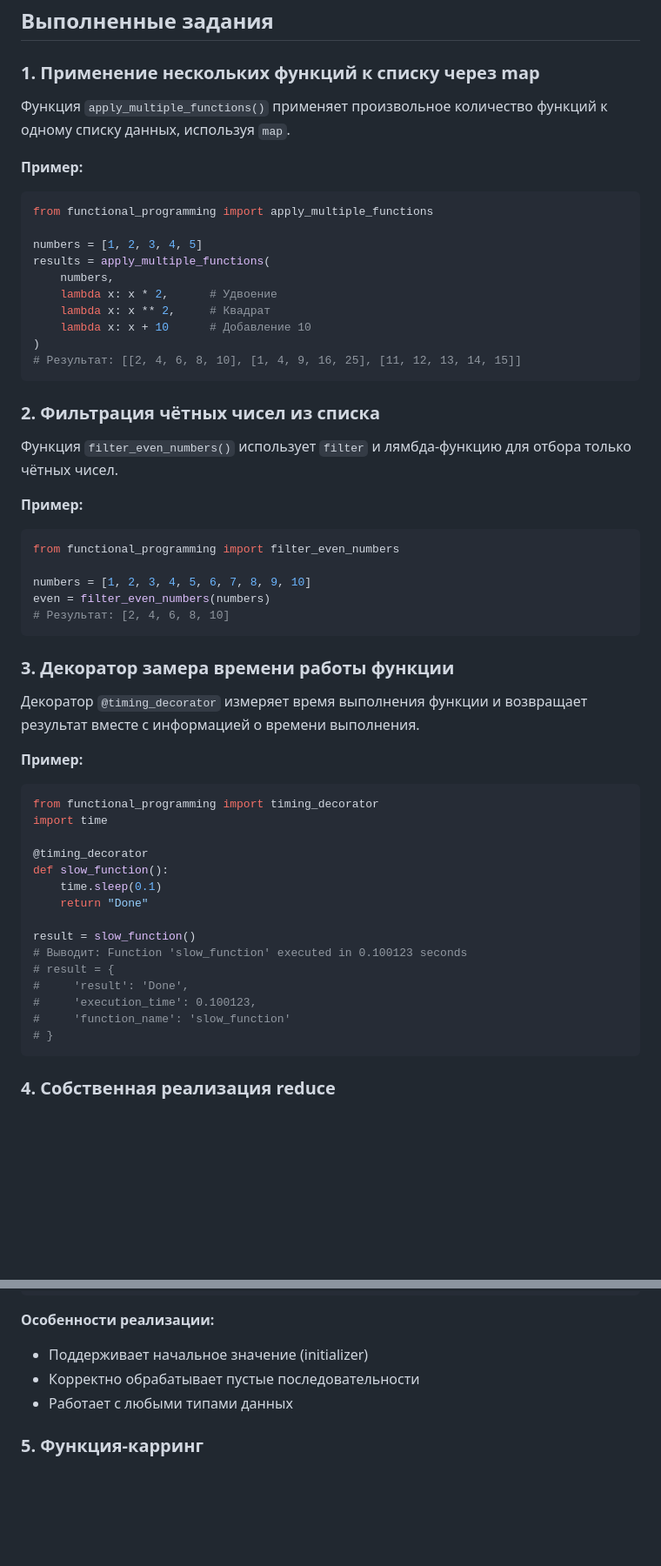
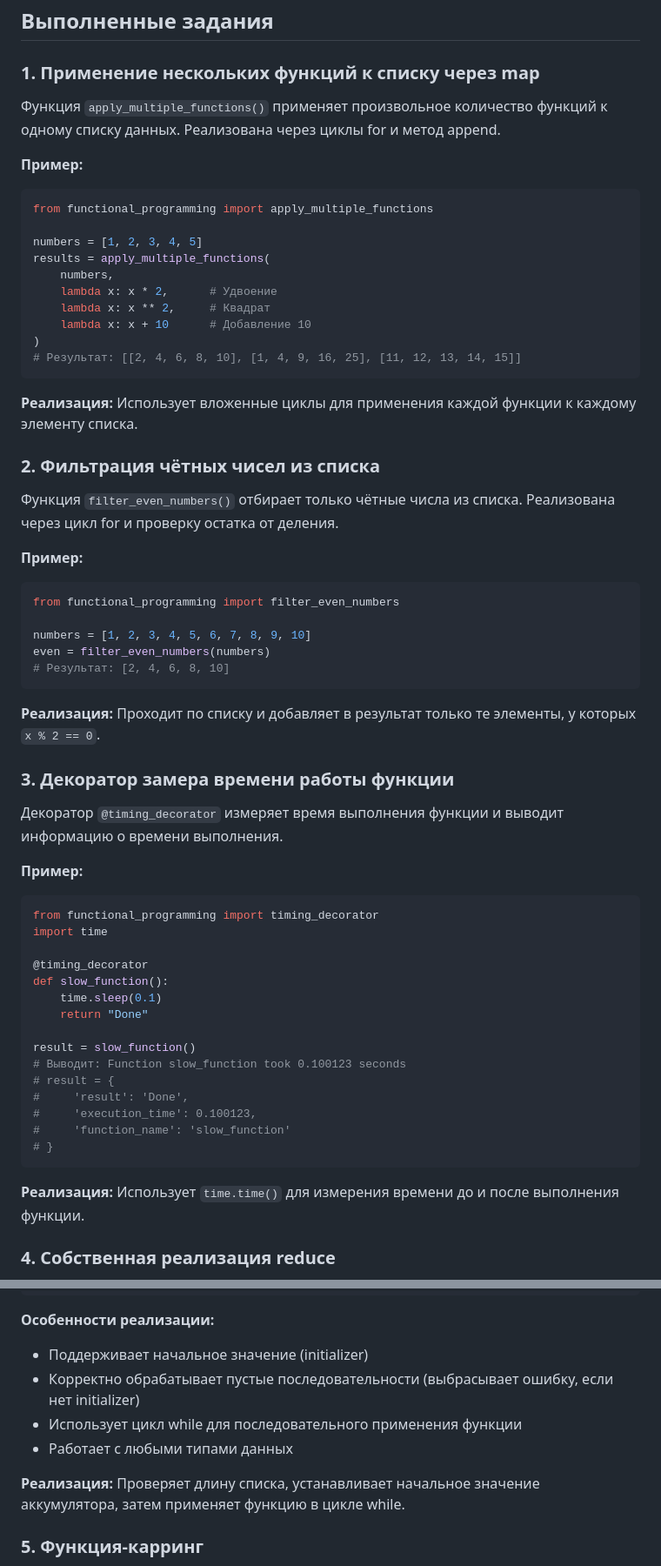
Before and after one commit to usename-Poezd/mtp, a Markdown page: lr4/README.md, 2 parts joined by grey strips. Shown at 87% size. GitHub-like rendering; blank space fills up the shorter version.

Commit message:
LR4: Update README to match student-style code implementation

````diff
--- a/lr4/README.md
+++ b/lr4/README.md
@@ -18,7 +18,7 @@ lr4/
 
 ### 1. Применение нескольких функций к списку через map
 
-Функция `apply_multiple_functions()` применяет произвольное количество функций к одному списку данных, используя `map`.
+Функция `apply_multiple_functions()` применяет произвольное количество функций к одному списку данных. Реализована через циклы for и метод append.
 
 **Пример:**
 ```python
@@ -34,9 +34,11 @@ results = apply_multiple_functions(
 # Результат: [[2, 4, 6, 8, 10], [1, 4, 9, 16, 25], [11, 12, 13, 14, 15]]
 ```
 
+**Реализация:** Использует вложенные циклы для применения каждой функции к каждому элементу списка.
+
 ### 2. Фильтрация чётных чисел из списка
 
-Функция `filter_even_numbers()` использует `filter` и лямбда-функцию для отбора только чётных чисел.
+Функция `filter_even_numbers()` отбирает только чётные числа из списка. Реализована через цикл for и проверку остатка от деления.
 
 **Пример:**
 ```python
@@ -47,9 +49,11 @@ even = filter_even_numbers(numbers)
 # Результат: [2, 4, 6, 8, 10]
 ```
 
+**Реализация:** Проходит по списку и добавляет в результат только те элементы, у которых `x % 2 == 0`.
+
 ### 3. Декоратор замера времени работы функции
 
-Декоратор `@timing_decorator` измеряет время выполнения функции и возвращает результат вместе с информацией о времени выполнения.
+Декоратор `@timing_decorator` измеряет время выполнения функции и выводит информацию о времени выполнения.
 
 **Пример:**
 ```python
@@ -62,13 +66,15 @@ def slow_function():
     return "Done"
 
 result = slow_function()
-# Выводит: Function 'slow_function' executed in 0.100123 seconds
+# Выводит: Function slow_function took 0.100123 seconds
 # result = {
 #     'result': 'Done',
 #     'execution_time': 0.100123,
 #     'function_name': 'slow_function'
 # }
 ```
+
+**Реализация:** Использует `time.time()` для измерения времени до и после выполнения функции.
 
 ### 4. Собственная реализация reduce
 
@@ -90,8 +96,11 @@ product = custom_reduce(lambda x, y: x * y, [1, 2, 3, 4], 10)
 
 **Особенности реализации:**
 - Поддерживает начальное значение (initializer)
-- Корректно обрабатывает пустые последовательности
+- Корректно обрабатывает пустые последовательности (выбрасывает ошибку, если нет initializer)
+- Использует цикл while для последовательного применения функции
 - Работает с любыми типами данных
+
+**Реализация:** Проверяет длину списка, устанавливает начальное значение аккумулятора, затем применяет функцию в цикле while.
 
 ### 5. Функция-карринг
 
````
Also changed, not shown: other parts of lr4/README.md (+21 -7 lines).
